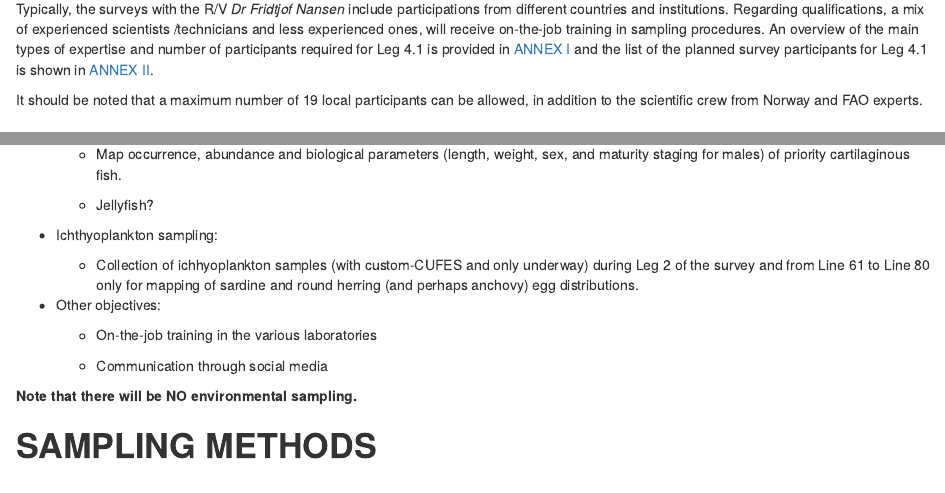
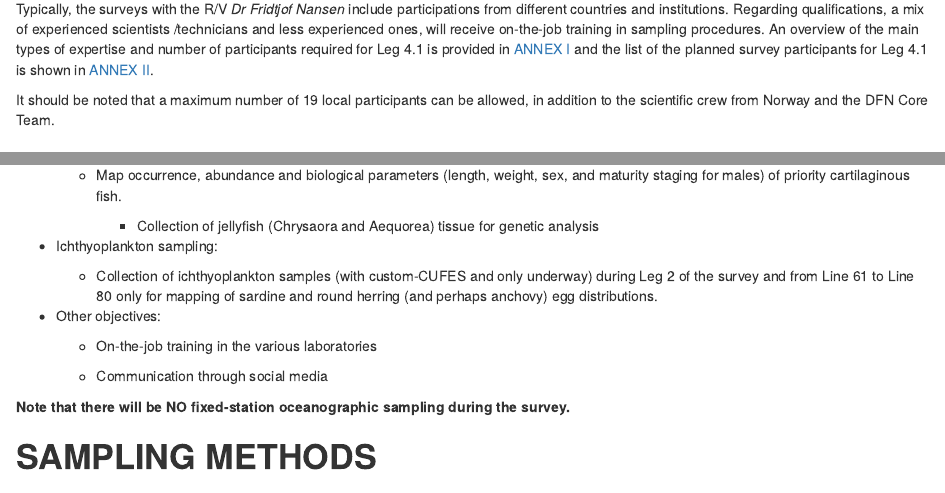
Before and after one commit to niknikos/SailingOrdersDFN, an R Markdown document (SailingOrdersDFN_pelagic.Rmd): the page in a window 1100 px wide, from 1740 px down, and a second part further down, joined at a grey line. Rendered offline with R 4.5, knitr and Pandoc, with nearby package versions; drawn as R Markdown's standard HTML page in place of the format the file asks for; some code elsewhere in the file could not run offline.

Commit message:
text edits

```diff
--- a/SailingOrdersDFN_pelagic.Rmd
+++ b/SailingOrdersDFN_pelagic.Rmd
@@ -133,7 +133,7 @@ Typically, the surveys with the R/V *Dr Fridtjof Nansen* include participations
 Regarding qualifications, a mix of experienced scientists /technicians and less experienced ones, will receive on-the-job training in sampling procedures.
 An overview of the main types of expertise and number of participants required for Leg 4.1 is provided in [ANNEX I](#ANNEX_I) and the list of the planned survey participants for Leg 4.1 is shown in [ANNEX II](#ANNEX_II).
 
-It should be noted that a maximum number of 19 local participants can be allowed, in addition to the scientific crew from Norway and FAO experts.
+It should be noted that a maximum number of 19 local participants can be allowed, in addition to the scientific crew from Norway and the DFN Core Team.
 
 \newpage
 
@@ -216,11 +215,13 @@ The specific objectives of the survey are listed below; the emphasis will be bas
 
     -   Map occurrence, abundance and biological parameters (length, weight, sex, and maturity staging for males) of priority cartilaginous fish.
 
-    -   Jellyfish?
+        -   Collection of jellyfish (Chrysaora and Aequorea) tissue for genetic analysis
+
 
 -   Ichthyoplankton sampling:
 
-    -   Collection of ichhyoplankton samples (with custom-CUFES and only underway) during Leg 2 of the survey and from Line 61 to Line 80 only for mapping of sardine and round herring (and perhaps anchovy) egg distributions.
+    -   Collection of ichthyoplankton samples (with custom-CUFES and only underway) during Leg 2 of the survey and from Line 61 to Line 80 only for mapping of sardine and round herring (and perhaps anchovy) egg distributions.
+
 
 -   Other objectives:
 
@@ -228,7 +229,8 @@ The specific objectives of the survey are listed below; the emphasis will be bas
 
     -   Communication through social media
 
-**Note that there will be NO environmental sampling.**
+
+**Note that there will be NO fixed-station oceanographic sampling during the survey.**
 
 \newpage
 
```
Also changed, not shown: SailingOrdersDFN_pelagic.Rmd (3 more changed lines).
